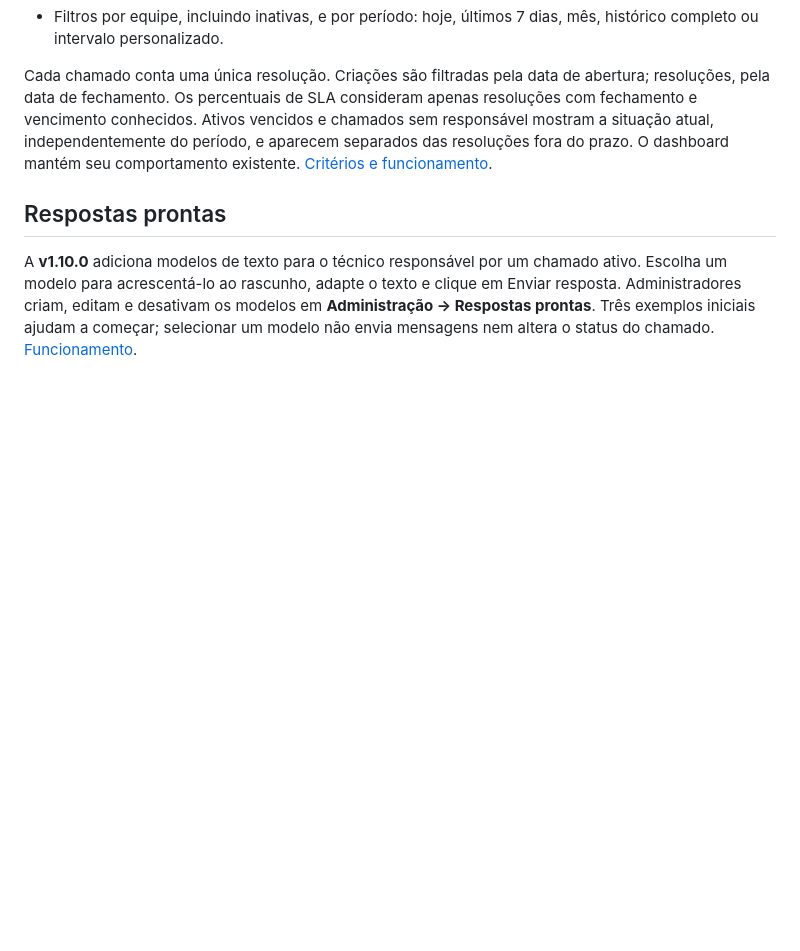
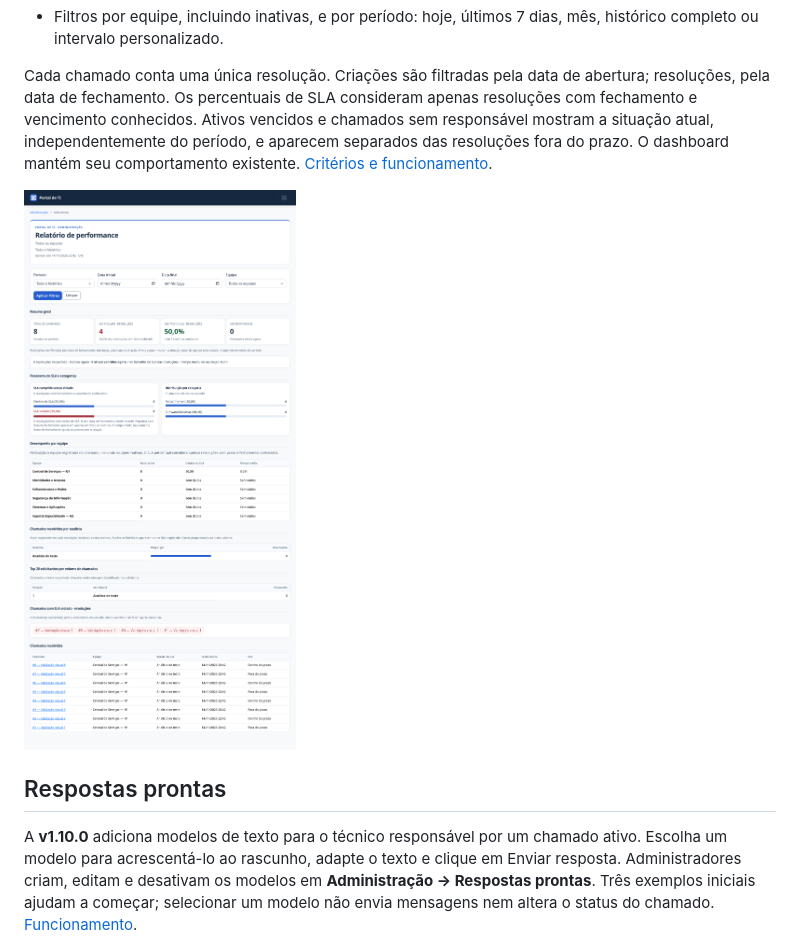
Before and after one commit to sonmook/portal-chamados, a Markdown page: README.md, the part around the change. Rendered like a GitHub page; pictures changed too: docs/imagens/indicadores-administracao.png (added); blank space fills up the shorter version.

```diff
--- a/README.md
+++ b/README.md
@@ -25,6 +25,8 @@ Acesse **Administração → Indicadores** com uma conta de administrador ativo
 - Filtros por equipe, incluindo inativas, e por período: hoje, últimos 7 dias, mês, histórico completo ou intervalo personalizado.
 
 Cada chamado conta uma única resolução. Criações são filtradas pela data de abertura; resoluções, pela data de fechamento. Os percentuais de SLA consideram apenas resoluções com fechamento e vencimento conhecidos. Ativos vencidos e chamados sem responsável mostram a situação atual, independentemente do período, e aparecem separados das resoluções fora do prazo. O dashboard mantém seu comportamento existente. [Critérios e funcionamento](docs/indicadores-administracao.md).
+
+![Relatório de performance administrativo com visual integrado ao portal e dados fictícios](docs/imagens/indicadores-administracao.png)
 
 ## Respostas prontas
 
```
Also changed, not shown: docs/imagens/README.md (+12 -0 lines).
